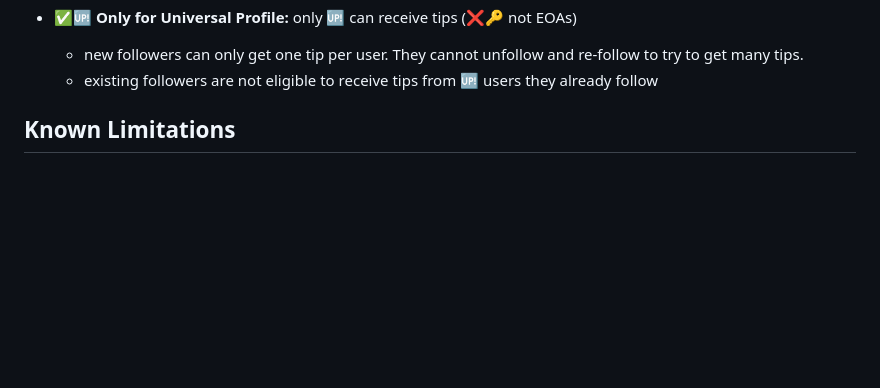
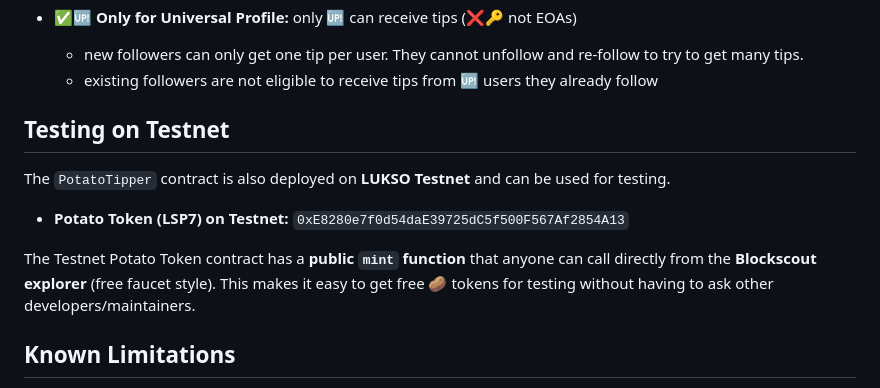
Before and after one commit to CJ42/potato-tipper-contracts, a Markdown page: README.md, the part around the change. GitHub-like rendering; blank space fills up the shorter version.

Commit message:
docs: add testnet testing section

```diff
--- a/README.md
+++ b/README.md
@@ -82,6 +82,16 @@ Smart contracts of the POTATO Tipper, a contract that enables you to tip on foll
 - ✅🆙 **Only for Universal Profile:** only 🆙 can receive tips (❌🔑 not EOAs)
   - new followers can only get one tip per user. They cannot unfollow and re-follow to try to get many tips.
   - existing followers are not eligible to receive tips from 🆙 users they already follow
+
+
+## Testing on Testnet
+
+The `PotatoTipper` contract is also deployed on **LUKSO Testnet** and can be used for testing.
+
+- **Potato Token (LSP7) on Testnet:** `0xE8280e7f0d54daE39725dC5f500F567Af2854A13`
+
+The Testnet Potato Token contract has a **public `mint` function** that anyone can call directly from the **Blockscout explorer** (free faucet style). This makes it easy to get free 🥔 tokens for testing without having to ask other developers/maintainers.
+
 
 ## Known Limitations
 
```
